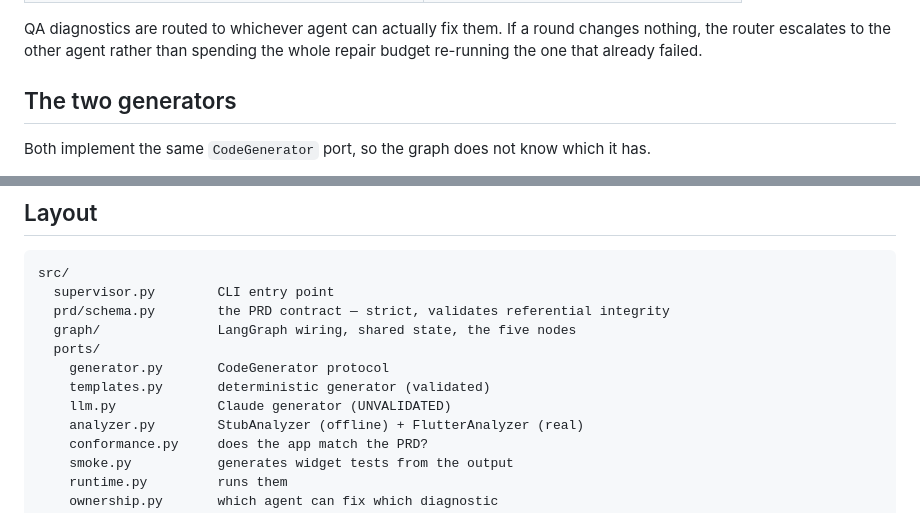
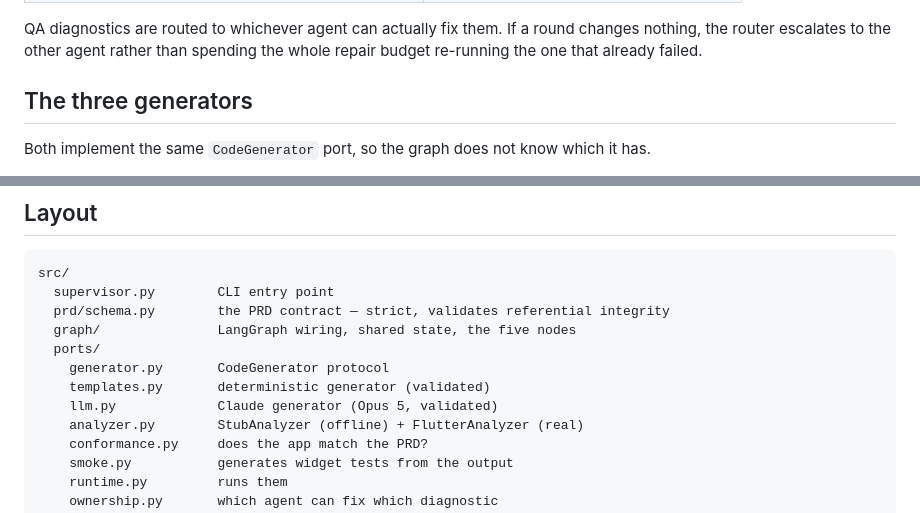
Before and after one commit to carlosge492/app-generation-microservice, a Markdown page: README.md, 2 parts joined by grey strips. Rendered like a GitHub page.

Commit message:
README: llm.py is validated now, and there are three generators
Two lines the Opus validation made stale.

Co-Authored-By: Claude Opus 5 <noreply@anthropic.com>

```diff
--- a/README.md
+++ b/README.md
@@ -63,7 +63,7 @@ QA diagnostics are routed to whichever agent can actually fix them. If a round
 changes nothing, the router escalates to the other agent rather than spending
 the whole repair budget re-running the one that already failed.
 
-## The two generators
+## The three generators
 
 Both implement the same `CodeGenerator` port, so the graph does not know which
 it has.
@@ -110,7 +110,7 @@ src/
   ports/
     generator.py       CodeGenerator protocol
     templates.py       deterministic generator (validated)
-    llm.py             Claude generator (UNVALIDATED)
+    llm.py             Claude generator (Opus 5, validated)
     analyzer.py        StubAnalyzer (offline) + FlutterAnalyzer (real)
     conformance.py     does the app match the PRD?
     smoke.py           generates widget tests from the output
```
